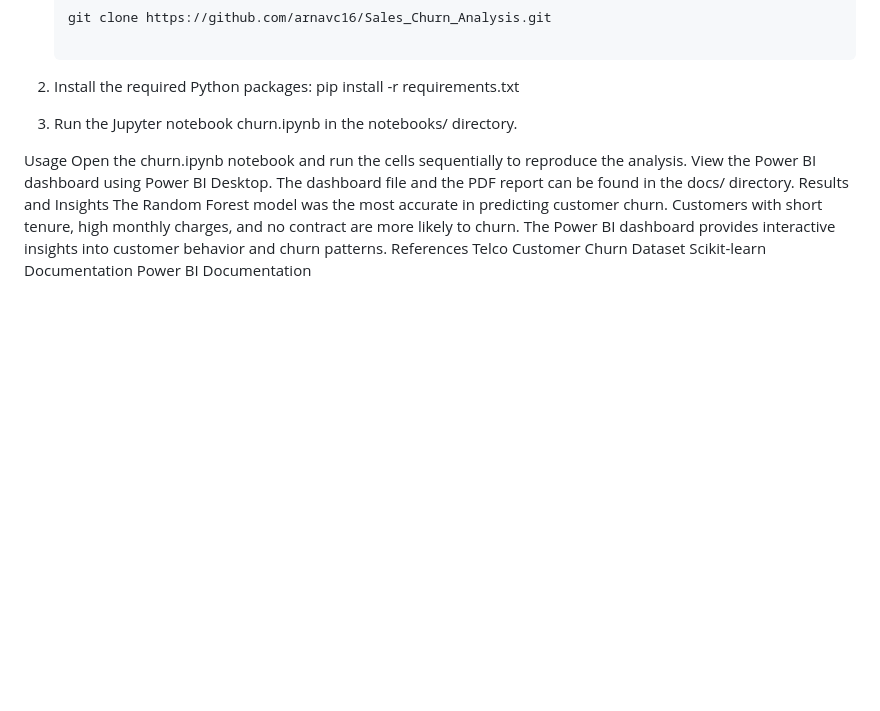
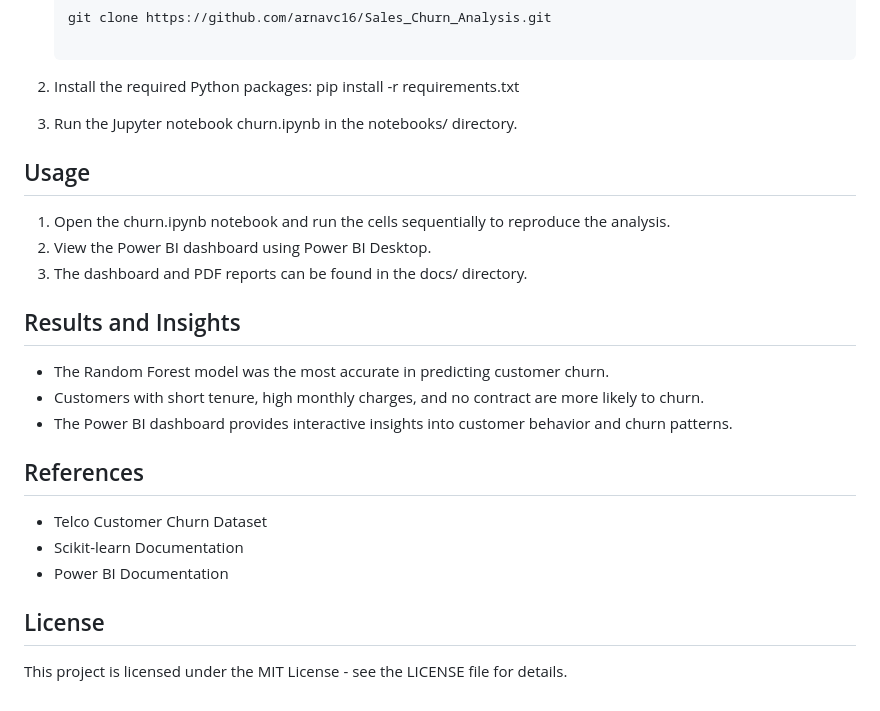
Before and after one commit to arnavc16/Sales_Churn_Analysis, a Markdown page: README.md, the part around the change. Rendered like a GitHub page; blank space fills up the shorter version.

```diff
--- a/README.md
+++ b/README.md
@@ -72,15 +72,20 @@ To run this project locally, follow these steps:
 
 3. Run the Jupyter notebook churn.ipynb in the notebooks/ directory.
 
-Usage
-Open the churn.ipynb notebook and run the cells sequentially to reproduce the analysis.
-View the Power BI dashboard using Power BI Desktop.
-The dashboard file and the PDF report can be found in the docs/ directory.
-Results and Insights
-The Random Forest model was the most accurate in predicting customer churn.
-Customers with short tenure, high monthly charges, and no contract are more likely to churn.
-The Power BI dashboard provides interactive insights into customer behavior and churn patterns.
-References
-Telco Customer Churn Dataset
-Scikit-learn Documentation
-Power BI Documentation
+## Usage
+1. Open the churn.ipynb notebook and run the cells sequentially to reproduce the analysis.
+2. View the Power BI dashboard using Power BI Desktop.
+3. The dashboard and PDF reports can be found in the docs/ directory.
+
+## Results and Insights
+- The Random Forest model was the most accurate in predicting customer churn.
+- Customers with short tenure, high monthly charges, and no contract are more likely to churn.
+- The Power BI dashboard provides interactive insights into customer behavior and churn patterns.
+
+## References
+- Telco Customer Churn Dataset
+- Scikit-learn Documentation
+- Power BI Documentation
+
+## License
+This project is licensed under the MIT License - see the LICENSE file for details.
```
